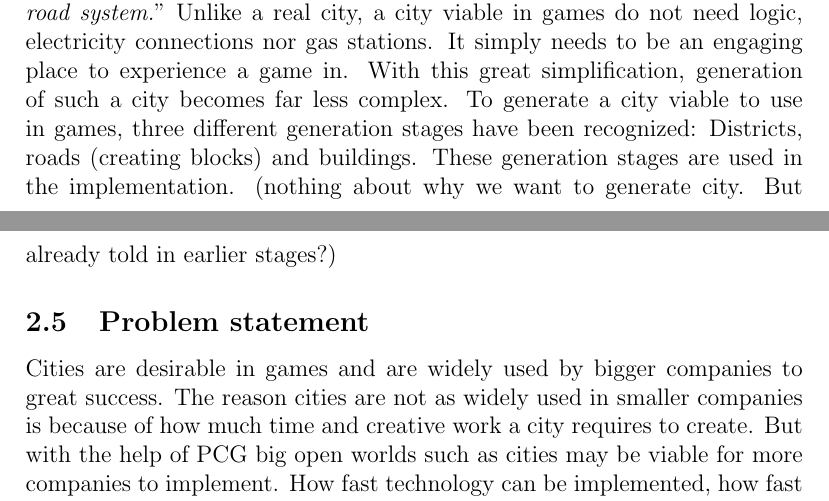
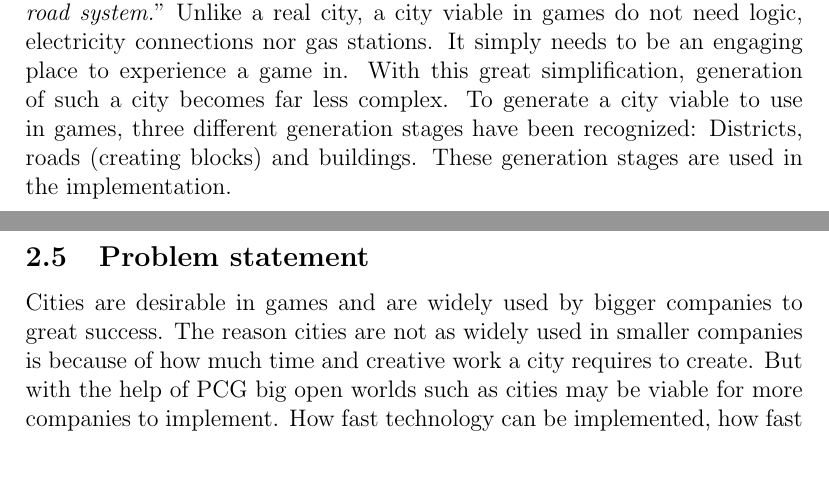
Before and after one commit to Jaddori/BScPCG, a LaTeX thesis (LaTeX/thesis.tex, which reads LaTeX/introduction.tex): two parts of pages 6 and 7 of 23, joined at a grey line, cut so that both start at the same text, the shorter picture padded with empty space. Compiled offline with pdfLaTeX.

Commit message:
LaTeX - Removed comment

```diff
--- a/LaTeX/introduction.tex
+++ b/LaTeX/introduction.tex
@@ -25,7 +25,7 @@
 	\subsection{City generation}
 	A city has many different definitions in the real world. But a city viable in games is unlike real cities. They are not a large human settlement with governments and sanitary systems. The definition of a city explored in this thesis is "\textit{A large area occupied with different kinds of houses connected through a road system.}"
 	Unlike a real city, a city viable in games do not need logic, electricity connections nor gas stations. It simply needs to be an engaging place to experience a game in. With this great simplification, generation of such a city becomes far less complex.
-	To generate a city viable to use in games, three different generation stages have been recognized: Districts, roads (creating blocks) and buildings. These generation stages are used in the implementation. (nothing about why we want to generate city. But already told in earlier stages?)
+	To generate a city viable to use in games, three different generation stages have been recognized: Districts, roads (creating blocks) and buildings. These generation stages are used in the implementation.
 
 	\subsection{Problem statement}
 	Cities are desirable in games and are widely used by bigger companies to great success. The reason cities are not as widely used in smaller companies is because of how much time and creative work a city requires to create. But with the help of PCG big open worlds such as cities may be viable for more companies to implement.
```
